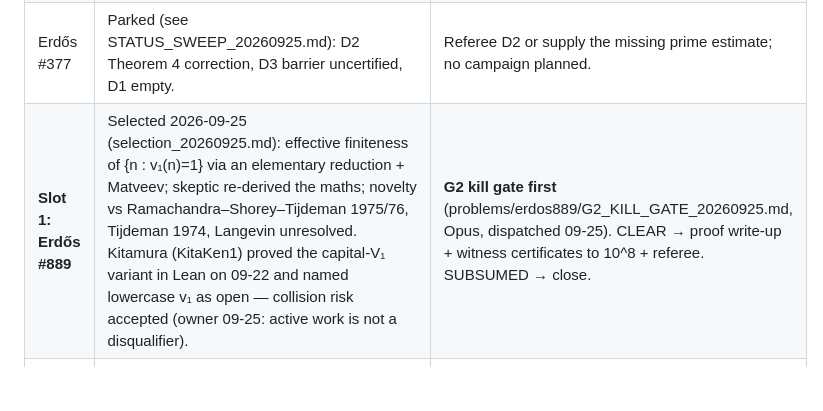
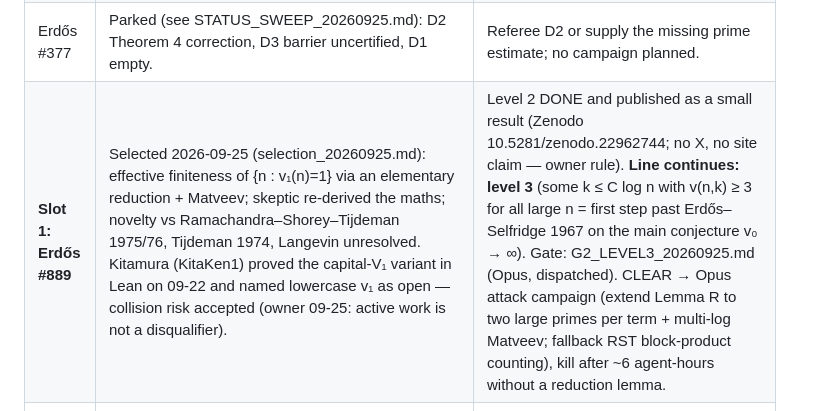
Before and after one commit to chy4pro/automath, a Markdown page: notes/OPERATIONS.md, the part around the change. GitHub-like rendering; blank space fills up the shorter version.

Commit message:
ops: #889 continues to level 3 after the small level-2 result
Co-Authored-By: Claude Fable 5.1 <noreply@anthropic.com>

```diff
--- a/notes/OPERATIONS.md
+++ b/notes/OPERATIONS.md
@@ -20,7 +20,7 @@ dated handoff documents and old ledger sections retain their historical meaning.
 | Erdős #859 | **Closed 2026-09-25 (subsumed).** Referee found no error; G2 then found the upper bound in Hughes arXiv:2609.25446 (2026-09-21) and an exponent-1 lower bound in Pollack–Thompson 2013 / Weingartner 2015, stronger than ours. See problems/erdos859/CLOSURE_20260925.md. | None. No publication, no priority claim. Slot 1 is empty pending the 09-25 selection pass. |
 | Erdős #708 | Published partial result, idle. Cached FinalCheck rerun passed during handoff; 12n kernel-checked in the recorded setup, 11n not formalized. | A real new bound or kernel milestone, not another supporting-section version. |
 | Erdős #377 | Parked (see STATUS_SWEEP_20260925.md): D2 Theorem 4 correction, D3 barrier uncertified, D1 empty. | Referee D2 or supply the missing prime estimate; no campaign planned. |
-| **Slot 1: Erdős #889** | Selected 2026-09-25 (selection_20260925.md): effective finiteness of {n : v₁(n)=1} via an elementary reduction + Matveev; skeptic re-derived the maths; novelty vs Ramachandra–Shorey–Tijdeman 1975/76, Tijdeman 1974, Langevin unresolved. Kitamura (KitaKen1) proved the capital-V₁ variant in Lean on 09-22 and named lowercase v₁ as open — collision risk accepted (owner 09-25: active work is not a disqualifier). | **G2 kill gate first** (problems/erdos889/G2_KILL_GATE_20260925.md, Opus, dispatched 09-25). CLEAR → proof write-up + witness certificates to 10^8 + referee. SUBSUMED → close. |
+| **Slot 1: Erdős #889** | Selected 2026-09-25 (selection_20260925.md): effective finiteness of {n : v₁(n)=1} via an elementary reduction + Matveev; skeptic re-derived the maths; novelty vs Ramachandra–Shorey–Tijdeman 1975/76, Tijdeman 1974, Langevin unresolved. Kitamura (KitaKen1) proved the capital-V₁ variant in Lean on 09-22 and named lowercase v₁ as open — collision risk accepted (owner 09-25: active work is not a disqualifier). | Level 2 DONE and published as a small result (Zenodo 10.5281/zenodo.22962744; no X, no site claim — owner rule). **Line continues: level 3** (some k ≤ C log n with v(n,k) ≥ 3 for all large n = first step past Erdős–Selfridge 1967 on the main conjecture v₀ → ∞). Gate: G2_LEVEL3_20260925.md (Opus, dispatched). CLEAR → Opus attack campaign (extend Lemma R to two large primes per term + multi-log Matveev; fallback RST block-product counting), kill after ~6 agent-hours without a reduction lemma. |
 | **Slot 2: Erdős #624** | Selected 2026-09-25: certified small-value table H_L(n), H_EH(n) by SAT with independent checkers, re-scoped per the skeptic (credit herong; only certified cells; cap 20 CPU-h). Value low, cost low. | Checkpoint 1 report problems/erdos624/README.md (Opus, dispatched 09-25). Then N_EH(5) bisection ≤ 30 CPU-h, or stop. |
 
 ### Worker seats
```
